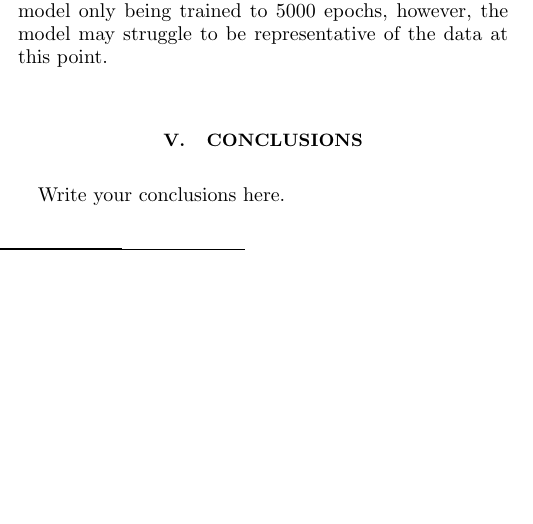
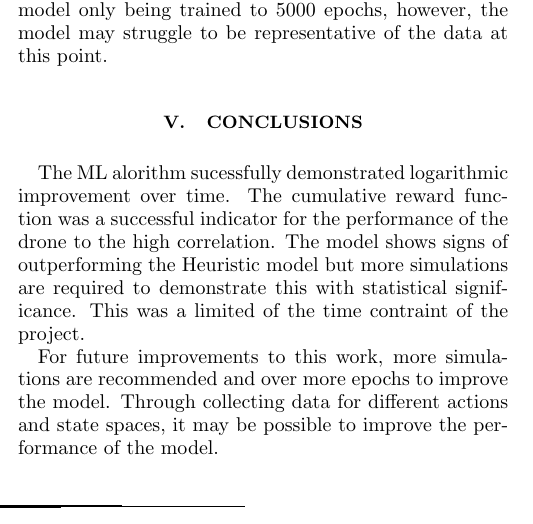
Before and after one commit to ppxjf2/MliS_report, a LaTeX paper (main.tex, which reads sections/conclusions.tex): part of one column of page 2 of 2, cut so that both start at the same text, the shorter picture padded with empty space. Compiled offline with pdfLaTeX.

Commit message:
Update conclusions.tex

```diff
--- a/sections/conclusions.tex
+++ b/sections/conclusions.tex
@@ -1,3 +1,9 @@
 \section{Conclusions}
 
-Write your conclusions here.
+The ML alorithm sucessfully demonstrated logarithmic improvement over time.
+The cumulative reward function was a successful indicator for the performance of the drone to the high correlation.
+The model shows signs of outperforming the Heuristic model but more simulations are required to demonstrate this with statistical significance.
+This was a limited of the time contraint of the project.
+
+For future improvements to this work, more simulations are recommended and over more epochs to improve the model.
+Through collecting data for different actions and state spaces, it may be possible to improve the performance of the model.
```
